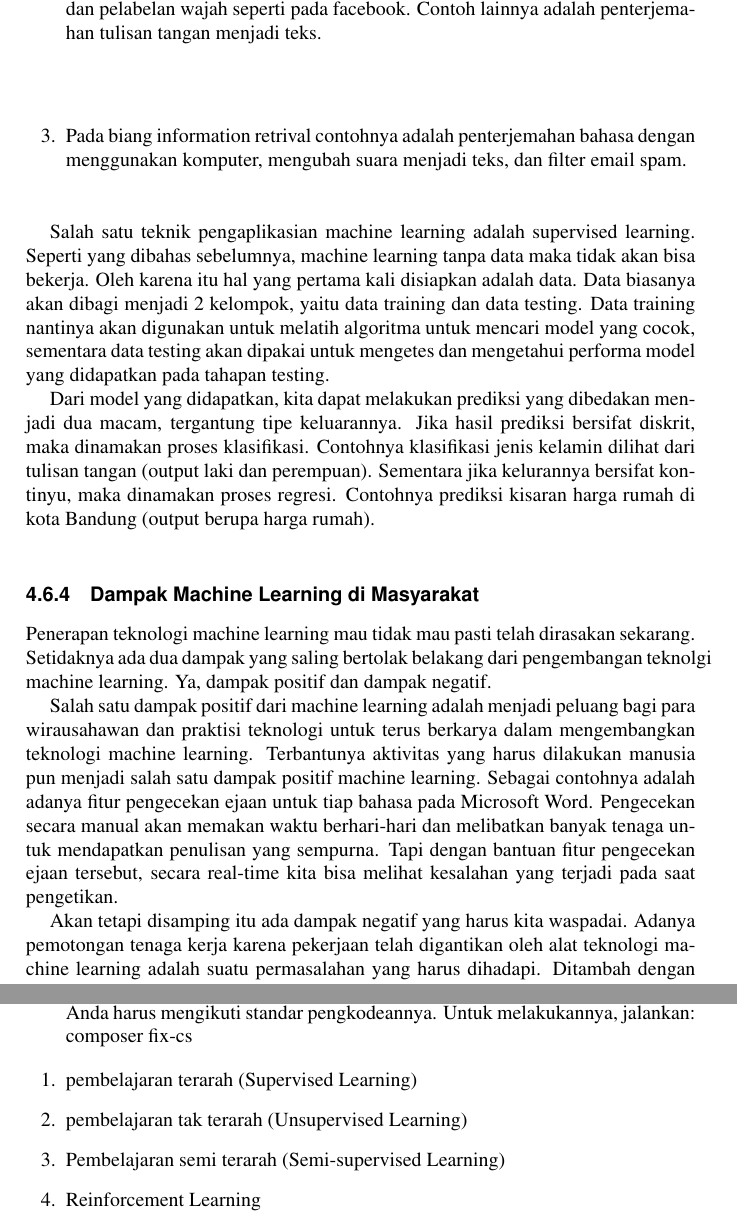
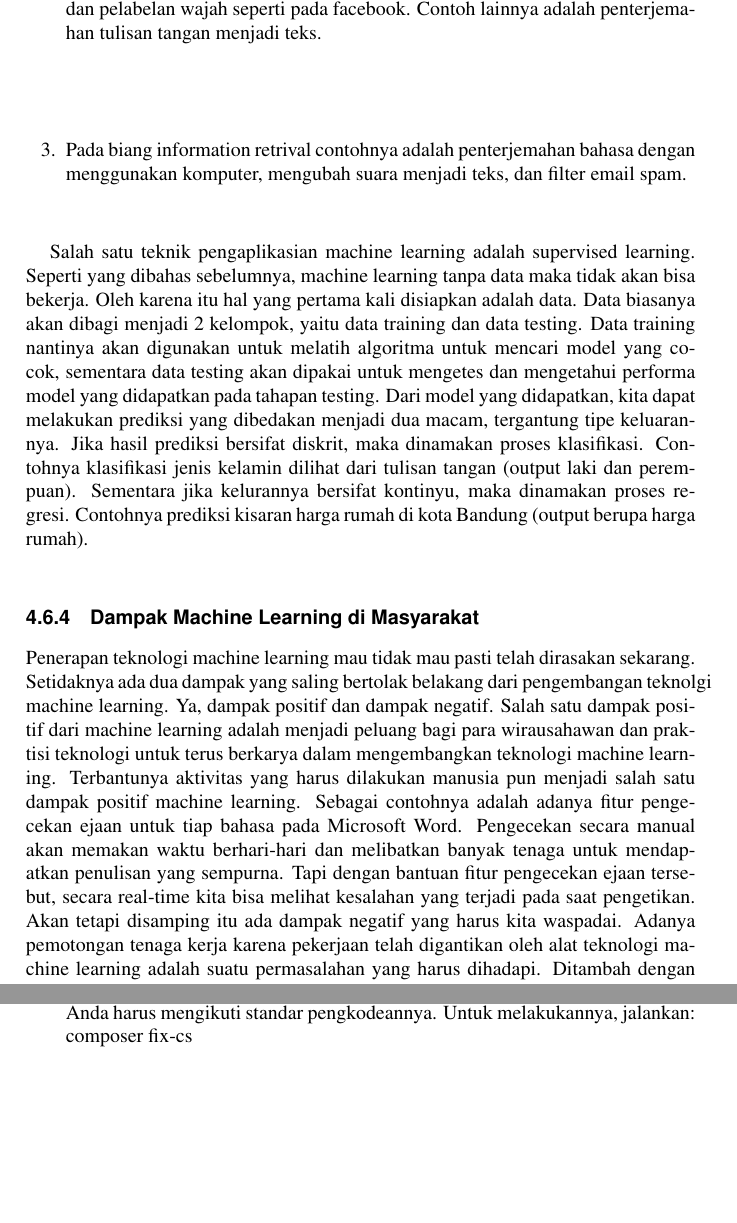
Before and after one commit to yusril456/AIonPHP, a LaTeX thesis (AIonPHP/main.tex, which reads AIonPHP/chapters/4.tex): two parts of pages 48 and 51 of 58, joined at a grey line, cut so that both start at the same text, the shorter picture padded with empty space. Compiled offline with pdfLaTeX.

Commit message:
update bab 4

```diff
--- a/AIonPHP/chapters/4.tex
+++ b/AIonPHP/chapters/4.tex
@@ -69,11 +69,11 @@ Dari definisi diatas dapat disimpulkan bahwa pada pembelajaran mesin berkaitan d
 \end{enumerate}
 
 Salah satu teknik pengaplikasian machine learning adalah supervised learning. Seperti yang dibahas sebelumnya, machine learning tanpa data maka tidak akan bisa bekerja. Oleh karena itu hal yang pertama kali disiapkan adalah data. Data biasanya akan dibagi menjadi 2 kelompok, yaitu data training dan data testing. Data training nantinya akan digunakan untuk melatih algoritma untuk mencari model yang cocok, sementara data testing akan dipakai untuk mengetes dan mengetahui performa model yang didapatkan pada tahapan testing.
-\par Dari model yang didapatkan, kita dapat melakukan prediksi yang dibedakan menjadi dua macam, tergantung tipe keluarannya. Jika hasil prediksi bersifat diskrit, maka dinamakan proses klasifikasi. Contohnya klasifikasi jenis kelamin dilihat dari tulisan tangan (output laki dan perempuan). Sementara jika kelurannya bersifat kontinyu, maka dinamakan proses regresi. Contohnya prediksi kisaran harga rumah di kota Bandung (output berupa harga rumah).
+Dari model yang didapatkan, kita dapat melakukan prediksi yang dibedakan menjadi dua macam, tergantung tipe keluarannya. Jika hasil prediksi bersifat diskrit, maka dinamakan proses klasifikasi. Contohnya klasifikasi jenis kelamin dilihat dari tulisan tangan (output laki dan perempuan). Sementara jika kelurannya bersifat kontinyu, maka dinamakan proses regresi. Contohnya prediksi kisaran harga rumah di kota Bandung (output berupa harga rumah).
 
 \subsection{Dampak Machine Learning di Masyarakat}
 Penerapan teknologi machine learning mau tidak mau pasti telah dirasakan sekarang. Setidaknya ada dua dampak yang saling bertolak belakang dari pengembangan teknolgi machine learning. Ya, dampak positif dan dampak negatif.
-\par Salah satu dampak positif dari machine learning adalah menjadi peluang bagi para wirausahawan dan praktisi teknologi untuk terus berkarya dalam mengembangkan teknologi machine learning. Terbantunya aktivitas yang harus dilakukan manusia pun menjadi salah satu dampak positif machine learning. Sebagai contohnya adalah adanya fitur pengecekan ejaan untuk tiap bahasa pada Microsoft Word. Pengecekan secara manual akan memakan waktu berhari-hari dan melibatkan banyak tenaga untuk mendapatkan penulisan yang sempurna. Tapi dengan bantuan fitur pengecekan ejaan tersebut, secara real-time kita bisa melihat kesalahan yang terjadi pada saat pengetikan.
-\par Akan tetapi disamping itu ada dampak negatif yang harus kita waspadai. Adanya pemotongan tenaga kerja karena pekerjaan telah digantikan oleh alat teknologi machine learning adalah suatu permasalahan yang harus dihadapi. Ditambah dengan ketergantungan terhadap teknologi akan semakin terasa. Manusia akan lebih terlena oleh kemampuan gadget-nya sehingga lupa belajar untuk melakukan suatu aktivitas tanpa bantuan teknologi.
+Salah satu dampak positif dari machine learning adalah menjadi peluang bagi para wirausahawan dan praktisi teknologi untuk terus berkarya dalam mengembangkan teknologi machine learning. Terbantunya aktivitas yang harus dilakukan manusia pun menjadi salah satu dampak positif machine learning. Sebagai contohnya adalah adanya fitur pengecekan ejaan untuk tiap bahasa pada Microsoft Word. Pengecekan secara manual akan memakan waktu berhari-hari dan melibatkan banyak tenaga untuk mendapatkan penulisan yang sempurna. Tapi dengan bantuan fitur pengecekan ejaan tersebut, secara real-time kita bisa melihat kesalahan yang terjadi pada saat pengetikan.
+Akan tetapi disamping itu ada dampak negatif yang harus kita waspadai. Adanya pemotongan tenaga kerja karena pekerjaan telah digantikan oleh alat teknologi machine learning adalah suatu permasalahan yang harus dihadapi. Ditambah dengan ketergantungan terhadap teknologi akan semakin terasa. Manusia akan lebih terlena oleh kemampuan gadget-nya sehingga lupa belajar untuk melakukan suatu aktivitas tanpa bantuan teknologi.
 
 \section{ML on PHP}
@@ -188,30 +188,3 @@ Tolong beri saya waktu untuk meninjau permintaan tarik Anda. Saya akan memberika
 Saat berkontribusi kode ke PHP-ML, Anda harus mengikuti standar pengkodeannya. Untuk melakukannya, jalankan:
 	composer fix-cs
 \end{enumerate}
-
-
-
-
-
-
-
-
-
-
-
-
-
-
-
-
-
-
-
-
-
-\begin{enumerate}
-	\item pembelajaran terarah (Supervised Learning)
-	\item pembelajaran tak terarah (Unsupervised Learning)
-	\item Pembelajaran semi terarah (Semi-supervised Learning)
-	\item Reinforcement Learning
-\end{enumerate}
```
Also changed, not shown: AIonPHP/main.pdf, AIonPHP/chapters/4.tex (6 more changed lines), 7 other files.
